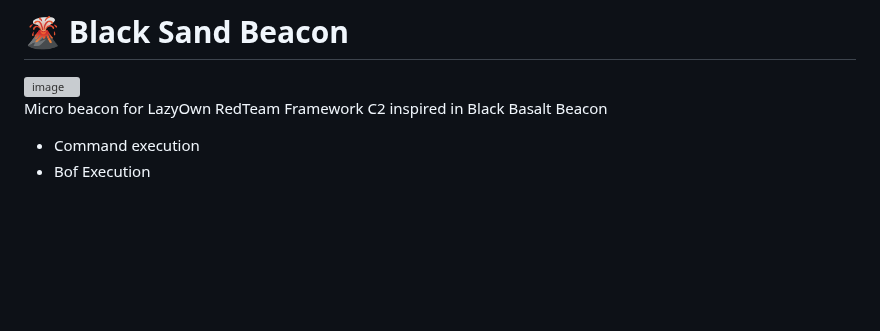
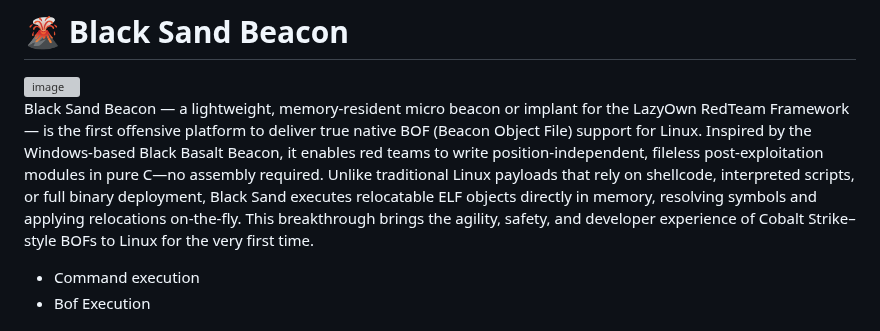
Before and after one commit to grisuno/blacksandbeacon, a Markdown page: README.md, the part around the change. Rendered like a GitHub page; blank space fills up the shorter version; grey boxes are pictures that could not be loaded.

```diff
--- a/README.md
+++ b/README.md
@@ -3,7 +3,7 @@
 <img width="720" height="720" alt="image" src="https://github.com/user-attachments/assets/fb294783-0f5a-46d3-8392-98993fa6c303" />
 
 
-Micro beacon for LazyOwn RedTeam Framework C2 inspired in Black Basalt Beacon
+Black Sand Beacon — a lightweight, memory-resident micro beacon or implant for the LazyOwn RedTeam Framework — is the first offensive platform to deliver true native BOF (Beacon Object File) support for Linux. Inspired by the Windows-based Black Basalt Beacon, it enables red teams to write position-independent, fileless post-exploitation modules in pure C—no assembly required. Unlike traditional Linux payloads that rely on shellcode, interpreted scripts, or full binary deployment, Black Sand executes relocatable ELF objects directly in memory, resolving symbols and applying relocations on-the-fly. This breakthrough brings the agility, safety, and developer experience of Cobalt Strike–style BOFs to Linux for the very first time.
 
 - Command execution
 - Bof Execution
```
